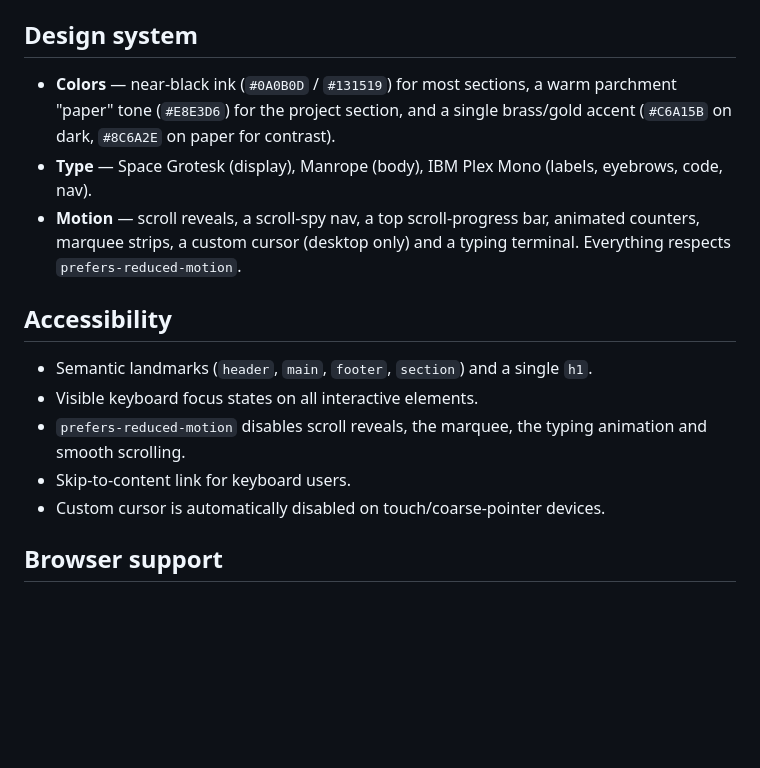
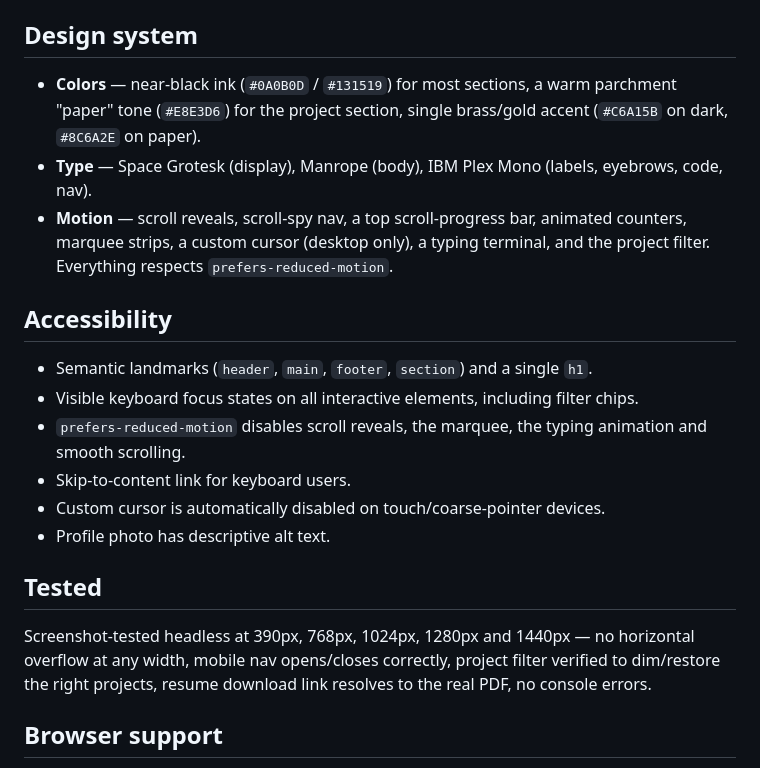
Before and after one commit to anjusann/portfolio-website, a Markdown page: README.md, the part around one of its changes. Drawn GitHub-style; blank space fills up the shorter version.

```diff
--- a/README.md
+++ b/README.md
@@ -46,17 +45,22 @@ All four projects currently use CSS-built placeholder browser mockups since no s
 
 ## Design system
 
-- **Colors** — near-black ink (`#0A0B0D` / `#131519`) for most sections, a warm parchment "paper" tone (`#E8E3D6`) for the project section, and a single brass/gold accent (`#C6A15B` on dark, `#8C6A2E` on paper for contrast).
+- **Colors** — near-black ink (`#0A0B0D` / `#131519`) for most sections, a warm parchment "paper" tone (`#E8E3D6`) for the project section, single brass/gold accent (`#C6A15B` on dark, `#8C6A2E` on paper).
 - **Type** — Space Grotesk (display), Manrope (body), IBM Plex Mono (labels, eyebrows, code, nav).
-- **Motion** — scroll reveals, a scroll-spy nav, a top scroll-progress bar, animated counters, marquee strips, a custom cursor (desktop only) and a typing terminal. Everything respects `prefers-reduced-motion`.
+- **Motion** — scroll reveals, scroll-spy nav, a top scroll-progress bar, animated counters, marquee strips, a custom cursor (desktop only), a typing terminal, and the project filter. Everything respects `prefers-reduced-motion`.
 
 ## Accessibility
 
 - Semantic landmarks (`header`, `main`, `footer`, `section`) and a single `h1`.
-- Visible keyboard focus states on all interactive elements.
+- Visible keyboard focus states on all interactive elements, including filter chips.
 - `prefers-reduced-motion` disables scroll reveals, the marquee, the typing animation and smooth scrolling.
 - Skip-to-content link for keyboard users.
 - Custom cursor is automatically disabled on touch/coarse-pointer devices.
+- Profile photo has descriptive alt text.
+
+## Tested
+
+Screenshot-tested headless at 390px, 768px, 1024px, 1280px and 1440px — no horizontal overflow at any width, mobile nav opens/closes correctly, project filter verified to dim/restore the right projects, resume download link resolves to the real PDF, no console errors.
 
 ## Browser support
 
```
Also changed, not shown: other parts of README.md (+20 -21 lines).
